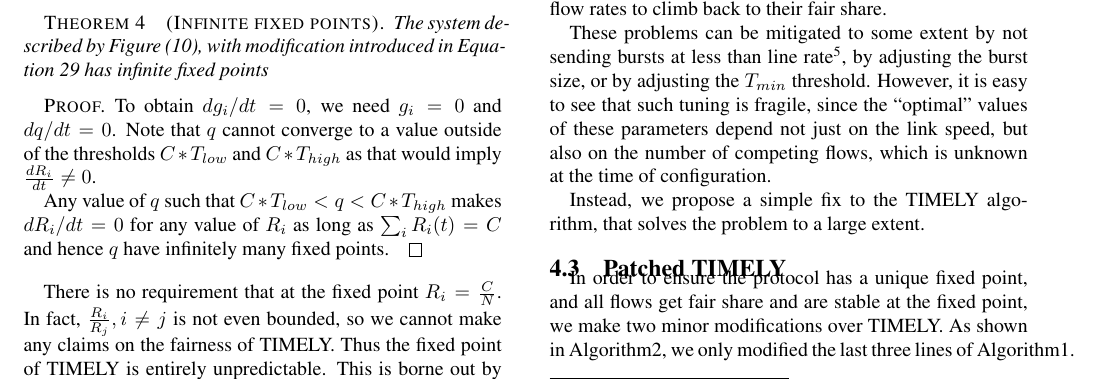
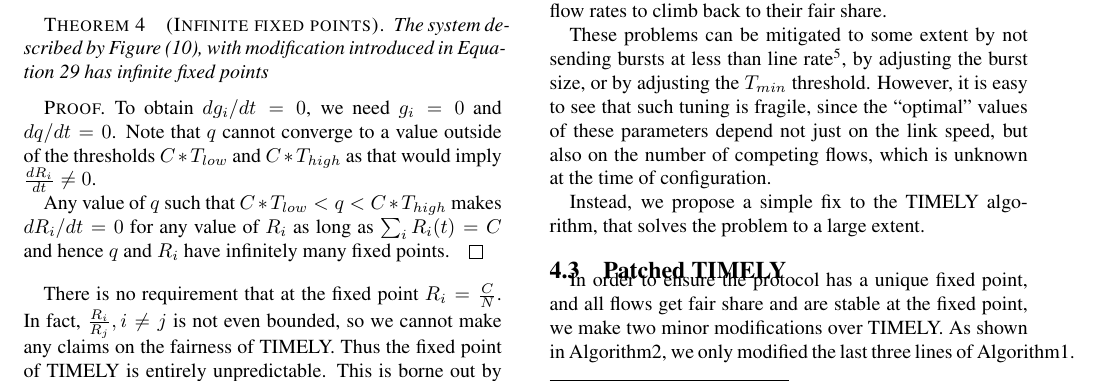
Before and after one commit to jitupadhye-zz/rdma, a LaTeX paper (paper/main.tex, which reads paper/timely-nofixed.tex): part of page 8 of 14, cut so that both start at the same text. Compiled offline with pdfLaTeX.

Commit message:
Fixed a minor typo

```diff
--- a/paper/timely-nofixed.tex
+++ b/paper/timely-nofixed.tex
@@ -84,7 +84,8 @@
 $C*{T_{high}}$ as that would imply $\frac{dR_i}{dt} \ne 0$.
 
 Any value of $q$ such that $C*T_{low} < q < C*T_{high}$ makes ${dR_i}/{dt} = 0$
-for any value of $R_i$ as long as $\sum_{i} R_i(t) =  C$ and hence $q$ have
+for any value of $R_i$ as long as $\sum_{i} R_i(t) =  C$ and hence $q$
+and $R_i$ have
 infinitely many fixed points.
 \end{proof}
 
```
Also changed, not shown: paper/discussion.tex (+1 -1 lines).
